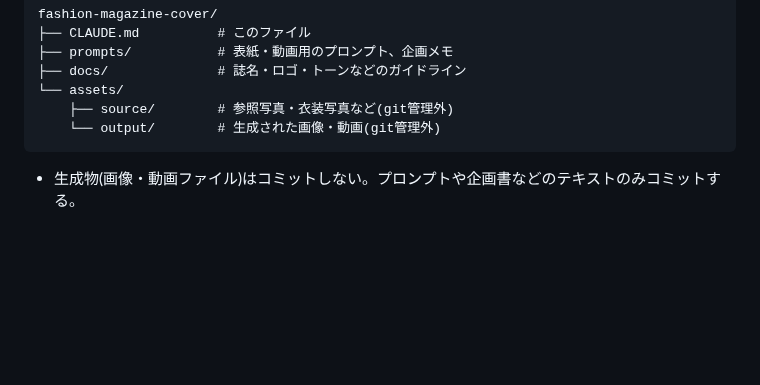
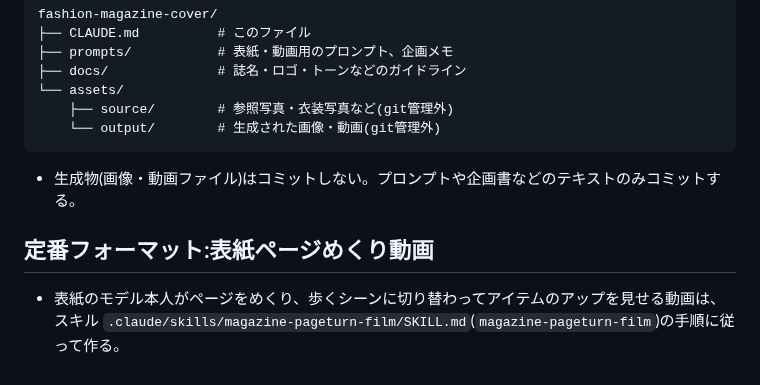
Before and after one commit to jaruj7434-wq/-, a Markdown page: fashion-magazine-cover/CLAUDE.md, the part around the change. Drawn GitHub-style; blank space fills up the shorter version.

Commit message:
Add magazine-pageturn-film skill for AURE page-turn walking videos
Co-Authored-By: Claude Opus 5.5 <noreply@anthropic.com>
Claude-Session: https://claude.ai/code/session_012XKj2LNS6nEr2Y43gCq6Pk

````diff
--- a/fashion-magazine-cover/CLAUDE.md
+++ b/fashion-magazine-cover/CLAUDE.md
@@ -96,3 +96,7 @@ fashion-magazine-cover/
 ```
 
 - 生成物(画像・動画ファイル)はコミットしない。プロンプトや企画書などのテキストのみコミットする。
+
+## 定番フォーマット:表紙ページめくり動画
+- 表紙のモデル本人がページをめくり、歩くシーンに切り替わってアイテムのアップを見せる動画は、
+  スキル `.claude/skills/magazine-pageturn-film/SKILL.md`(`magazine-pageturn-film`)の手順に従って作る。
````
Also changed, not shown: 1 other file.
